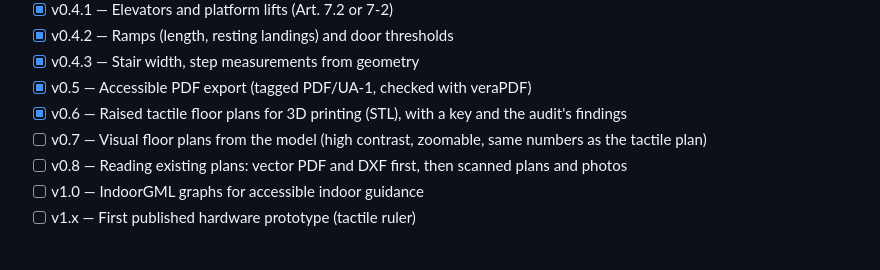
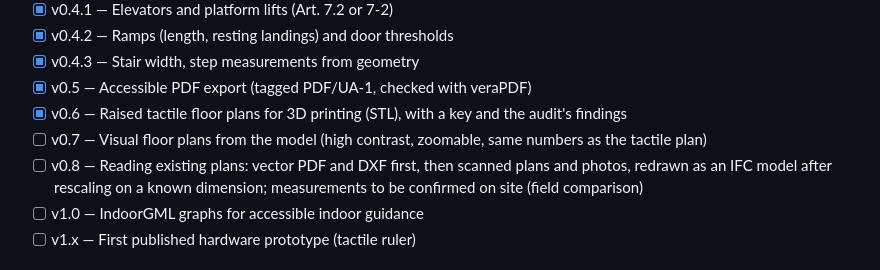
Before and after one commit to Youniziak/audit-ifc-rgaa, a Markdown page: README.md, the part around the change. Drawn GitHub-style.

```diff
--- a/README.md
+++ b/README.md
@@ -350,7 +350,7 @@ Standards used:
 - [x] v0.5 — Accessible PDF export (tagged PDF/UA-1, checked with veraPDF)
 - [x] v0.6 — Raised tactile floor plans for 3D printing (STL), with a key and the audit's findings
 - [ ] v0.7 — Visual floor plans from the model (high contrast, zoomable, same numbers as the tactile plan)
-- [ ] v0.8 — Reading existing plans: vector PDF and DXF first, then scanned plans and photos
+- [ ] v0.8 — Reading existing plans: vector PDF and DXF first, then scanned plans and photos, redrawn as an IFC model after rescaling on a known dimension; measurements to be confirmed on site (field comparison)
 - [ ] v1.0 — IndoorGML graphs for accessible indoor guidance
 - [ ] v1.x — First published hardware prototype (tactile ruler)
 
```
Also changed, not shown: README.fr.md (+1 -1 lines).
